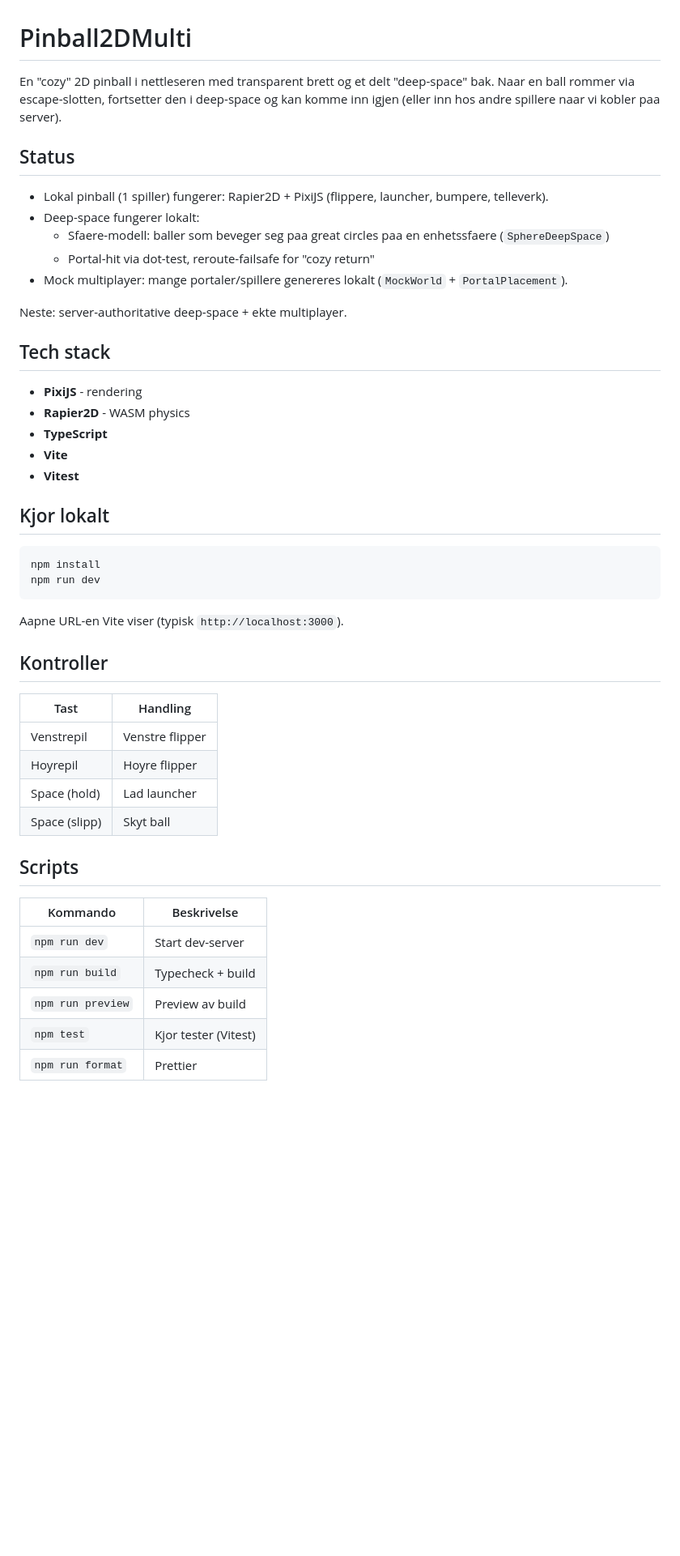
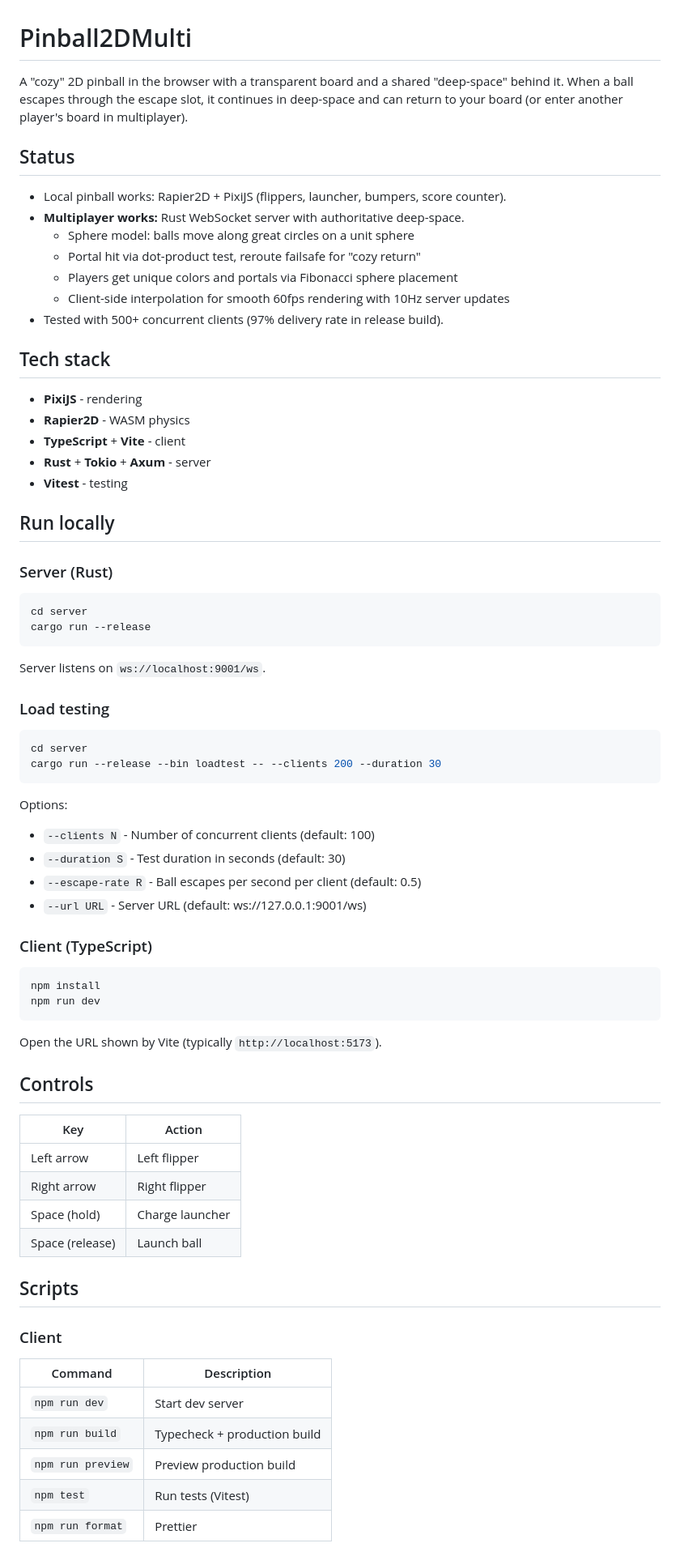
Before and after one commit to gunstein/Pinball2DMulti, a Markdown page: README.md, the part around one of its changes. Shown at 81% size. Rendered like a GitHub page; blank space fills up the shorter version.

Commit message:
update README: translate to English, add load testing and build docs

````diff
--- a/README.md
+++ b/README.md
@@ -1,50 +1,76 @@
 # Pinball2DMulti
 
-En "cozy" 2D pinball i nettleseren med transparent brett og et delt "deep-space" bak. Naar en ball rommer via escape-slotten, fortsetter den i deep-space og kan komme inn igjen (eller inn hos andre spillere naar vi kobler paa server).
+A "cozy" 2D pinball in the browser with a transparent board and a shared "deep-space" behind it. When a ball escapes through the escape slot, it continues in deep-space and can return to your board (or enter another player's board in multiplayer).
 
 ## Status
 
-- Lokal pinball (1 spiller) fungerer: Rapier2D + PixiJS (flippere, launcher, bumpere, telleverk).
-- Deep-space fungerer lokalt:
-  - Sfaere-modell: baller som beveger seg paa great circles paa en enhetssfaere (`SphereDeepSpace`)
-  - Portal-hit via dot-test, reroute-failsafe for "cozy return"
-- Mock multiplayer: mange portaler/spillere genereres lokalt (`MockWorld` + `PortalPlacement`).
-
-Neste: server-authoritative deep-space + ekte multiplayer.
+- Local pinball works: Rapier2D + PixiJS (flippers, launcher, bumpers, score counter).
+- **Multiplayer works:** Rust WebSocket server with authoritative deep-space.
+  - Sphere model: balls move along great circles on a unit sphere
+  - Portal hit via dot-product test, reroute failsafe for "cozy return"
+  - Players get unique colors and portals via Fibonacci sphere placement
+  - Client-side interpolation for smooth 60fps rendering with 10Hz server updates
+- Tested with 500+ concurrent clients (97% delivery rate in release build).
 
 ## Tech stack
 
 - **PixiJS** - rendering
 - **Rapier2D** - WASM physics
-- **TypeScript**
-- **Vite**
-- **Vitest**
+- **TypeScript** + **Vite** - client
+- **Rust** + **Tokio** + **Axum** - server
+- **Vitest** - testing
 
-## Kjor lokalt
+## Run locally
+
+### Server (Rust)
+
+```bash
+cd server
+cargo run --release
+```
+
+Server listens on `ws://localhost:9001/ws`.
+
+### Load testing
+
+```bash
+cd server
+cargo run --release --bin loadtest -- --clients 200 --duration 30
+```
+
+Options:
+- `--clients N` - Number of concurrent clients (default: 100)
+- `--duration S` - Test duration in seconds (default: 30)
+- `--escape-rate R` - Ball escapes per second per client (default: 0.5)
+- `--url URL` - Server URL (default: ws://127.0.0.1:9001/ws)
+
+### Client (TypeScript)
 
 ```bash
 npm install
 npm run dev
 ```
 
-Aapne URL-en Vite viser (typisk `http://localhost:3000`).
+Open the URL shown by Vite (typically `http://localhost:5173`).
 
-## Kontroller
+## Controls
 
-| Tast | Handling |
-|------|----------|
-| Venstrepil | Venstre flipper |
-| Hoyrepil | Hoyre flipper |
-| Space (hold) | Lad launcher |
-| Space (slipp) | Skyt ball |
+| Key | Action |
+|-----|--------|
+| Left arrow | Left flipper |
+| Right arrow | Right flipper |
+| Space (hold) | Charge launcher |
+| Space (release) | Launch ball |
 
 ## Scripts
 
-| Kommando | Beskrivelse |
-|----------|-------------|
-| `npm run dev` | Start dev-server |
-| `npm run build` | Typecheck + build |
-| `npm run preview` | Preview av build |
-| `npm test` | Kjor tester (Vitest) |
+### Client
+
+| Command | Description |
+|---------|-------------|
+| `npm run dev` | Start dev server |
+| `npm run build` | Typecheck + production build |
+| `npm run preview` | Preview production build |
+| `npm test` | Run tests (Vitest) |
 | `npm run format` | Prettier |
 
````
Also changed, not shown: other parts of README.md (+46 -14 lines).
